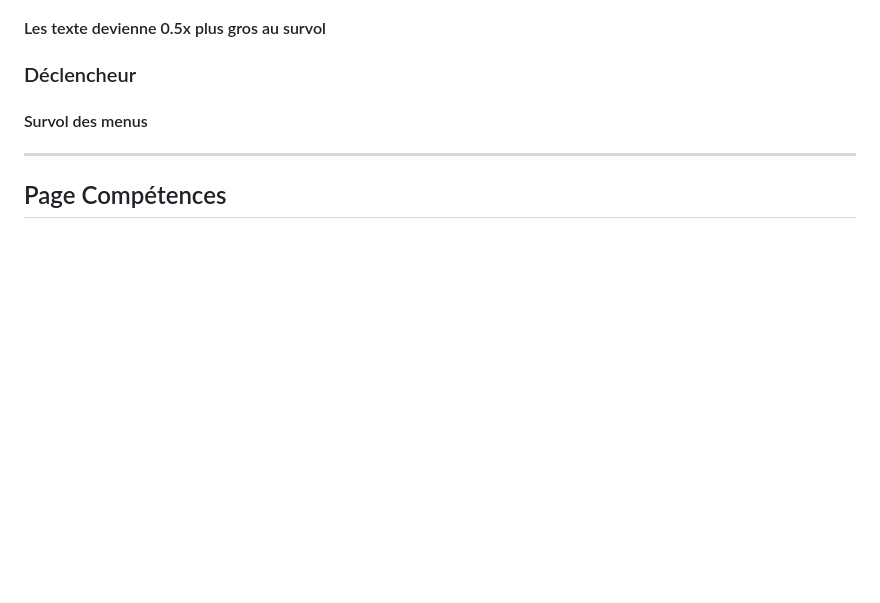
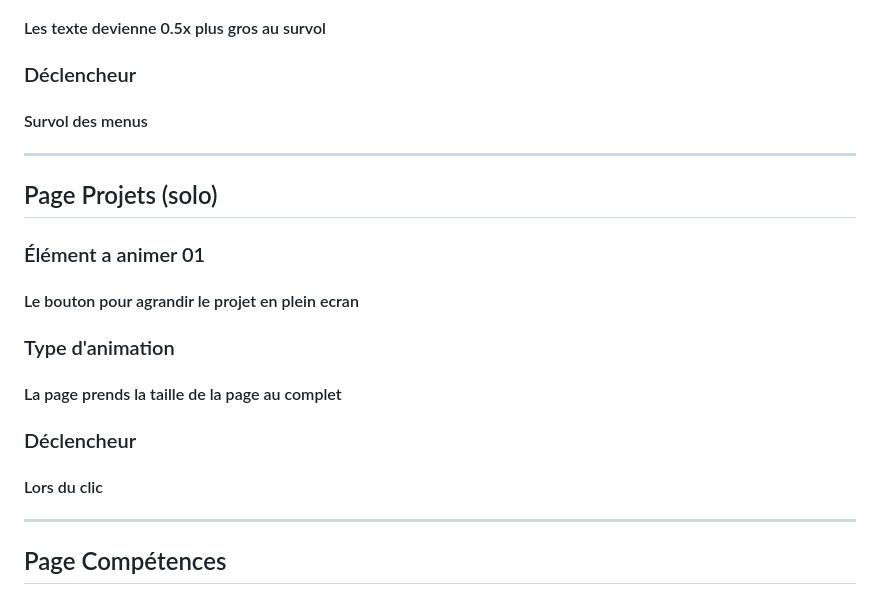
Before and after one commit to XavierMartineau/portfolio-xavier-martineau, a Markdown page: documentation/PLANIFICATION.md, the part around the change. GitHub-like rendering; blank space fills up the shorter version.

Commit message:
Ajout dune nouvelle animation sur la page des projet dans planification

```diff
--- a/documentation/PLANIFICATION.md
+++ b/documentation/PLANIFICATION.md
@@ -162,6 +162,22 @@
 
 ---
 
+## Page Projets (solo)
+
+### Élément a animer 01
+
+#### Le bouton pour agrandir le projet en plein ecran
+
+### Type d'animation
+
+#### La page prends la taille de la page au complet
+
+### Déclencheur
+
+#### Lors du clic
+
+---
+
 ## Page Compétences
 
 ### Élément a animer 01
```
